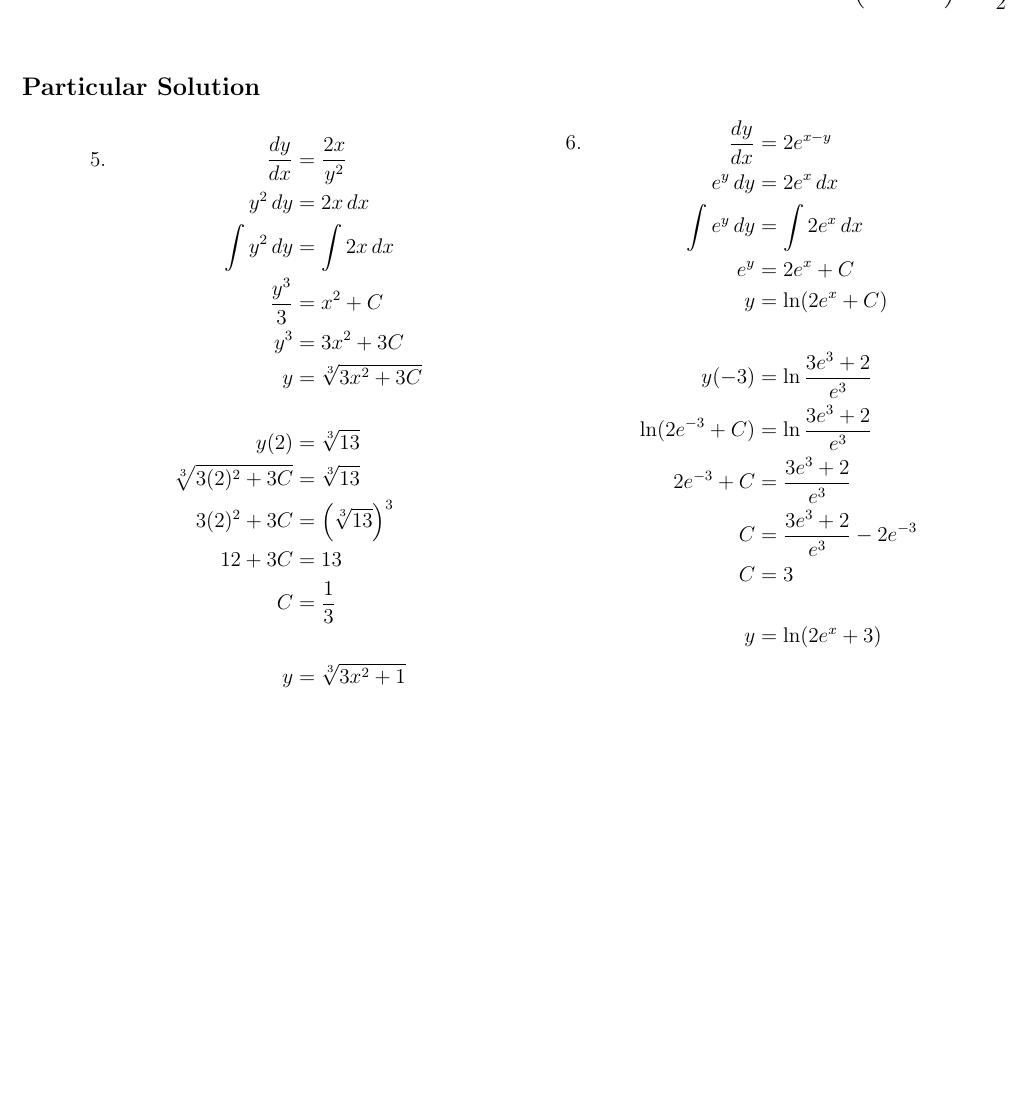
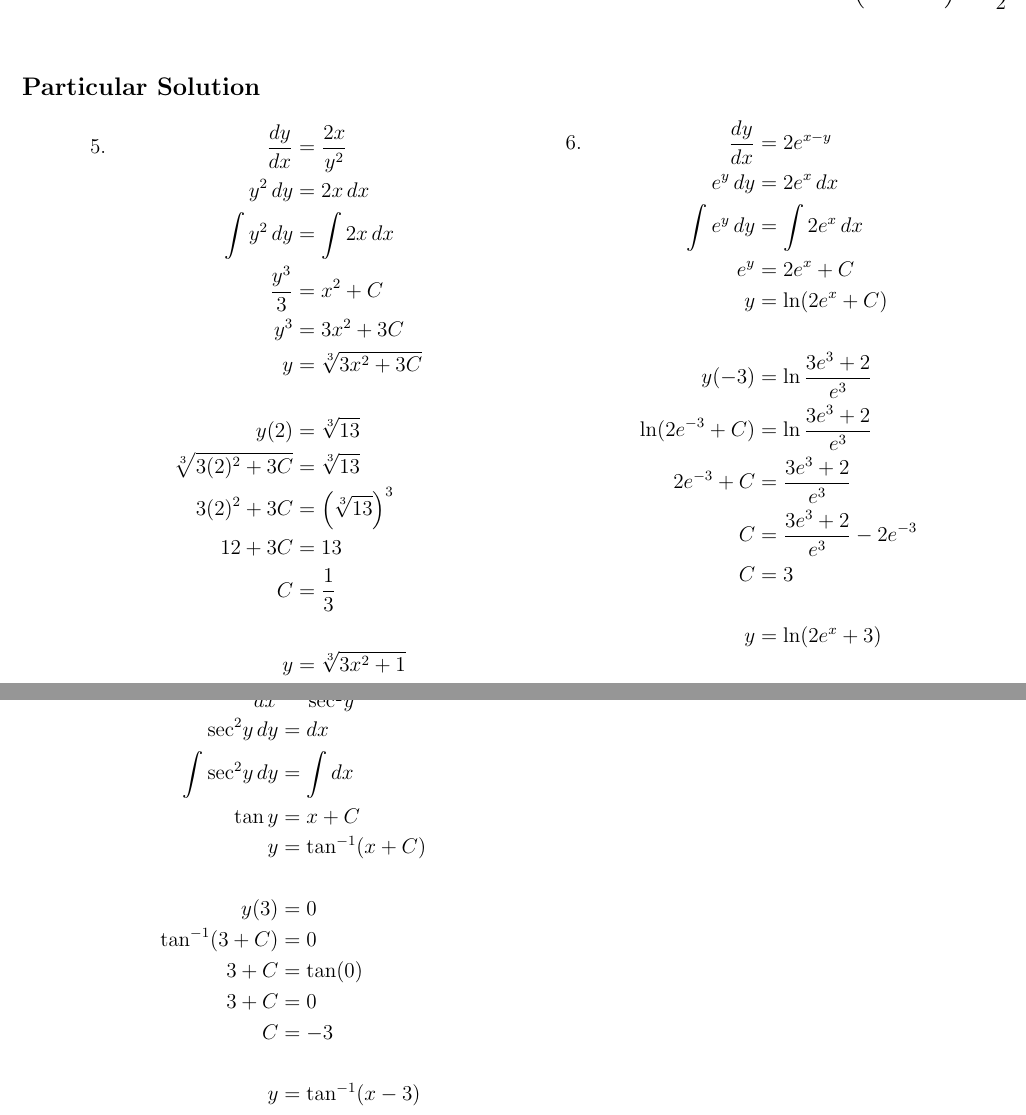
Before and after one commit to joseporcar/mathhw-APCALC, a LaTeX document (MathHW.tex): part of page 7 of 7 before the commit and two parts of pages 7 and 8 of 8 after it, the two joined at a grey line, cut so that both start at the same text, the shorter picture padded with empty space. Compiled offline with pdfLaTeX.

Commit message:
number seven do/ne

```diff
--- a/MathHW.tex
+++ b/MathHW.tex
@@ -276,7 +276,7 @@ Find the volume of the solid that results when the region enclosed by the curves
 \end{flalign*}
 \subsection*{Particular Solution}
 \begin{multicols}{2}
-    \vspace*{-24pt}
+    \vspace*{-32pt}
     \begin{align*}
         &5. & \frac{dy}{dx} &= \frac{2x}{y^2} \\
         &&y^2\,dy &= 2x\,dx \\
@@ -305,3 +305,18 @@ Find the volume of the solid that results when the region enclosed by the curves
         &&y &= \ln(2e^x+3)
     \end{align*}
 \end{multicols}
+\pagebreak
+\begin{multicols}{2}
+    \begin{align*}
+        &7 & \frac{dy}{dx} &= \frac{1}{\sec^2\! y} \\
+        &&\sec^2\! y\,dy &= dx \\
+        &&\int \sec^2\!y\,dy &= \int dx \\
+        &&\tan y &= x + C \\
+        &&y &= \tan^{-1}(x + C) \\ \\
+        &&y(3) &= 0 \\
+        &&\tan^{-1}(3 + C) &= 0 \\
+        &&3+C &= \tan(0) \\
+        &&3 + C &= 0 \\
+        &&C &= -3 \\ \\
+        &&y &= \tan^{-1}(x - 3)
+    \end{align*}
```
Also changed, not shown: MathHW.pdf, MathHW.tex (16 more changed lines), 2 other files.
